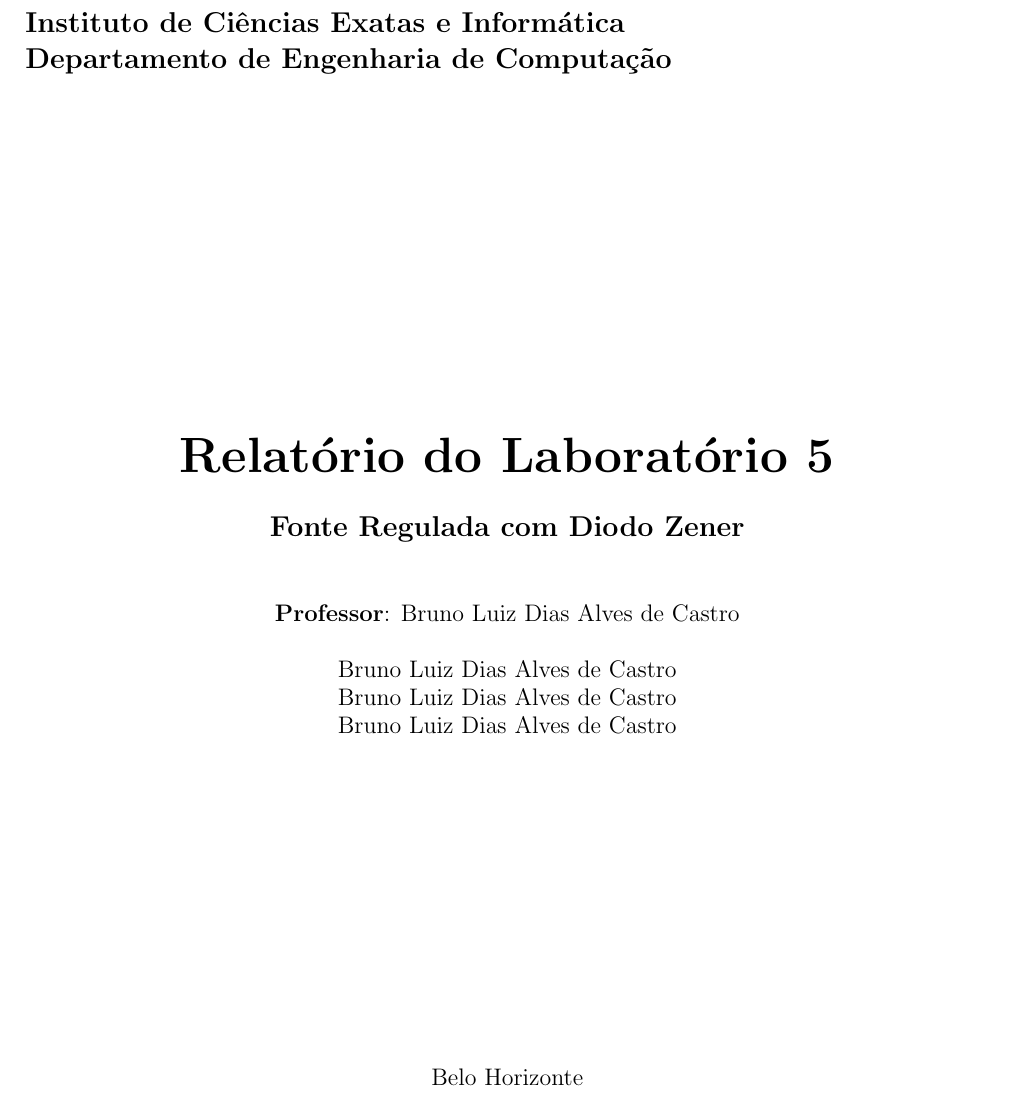
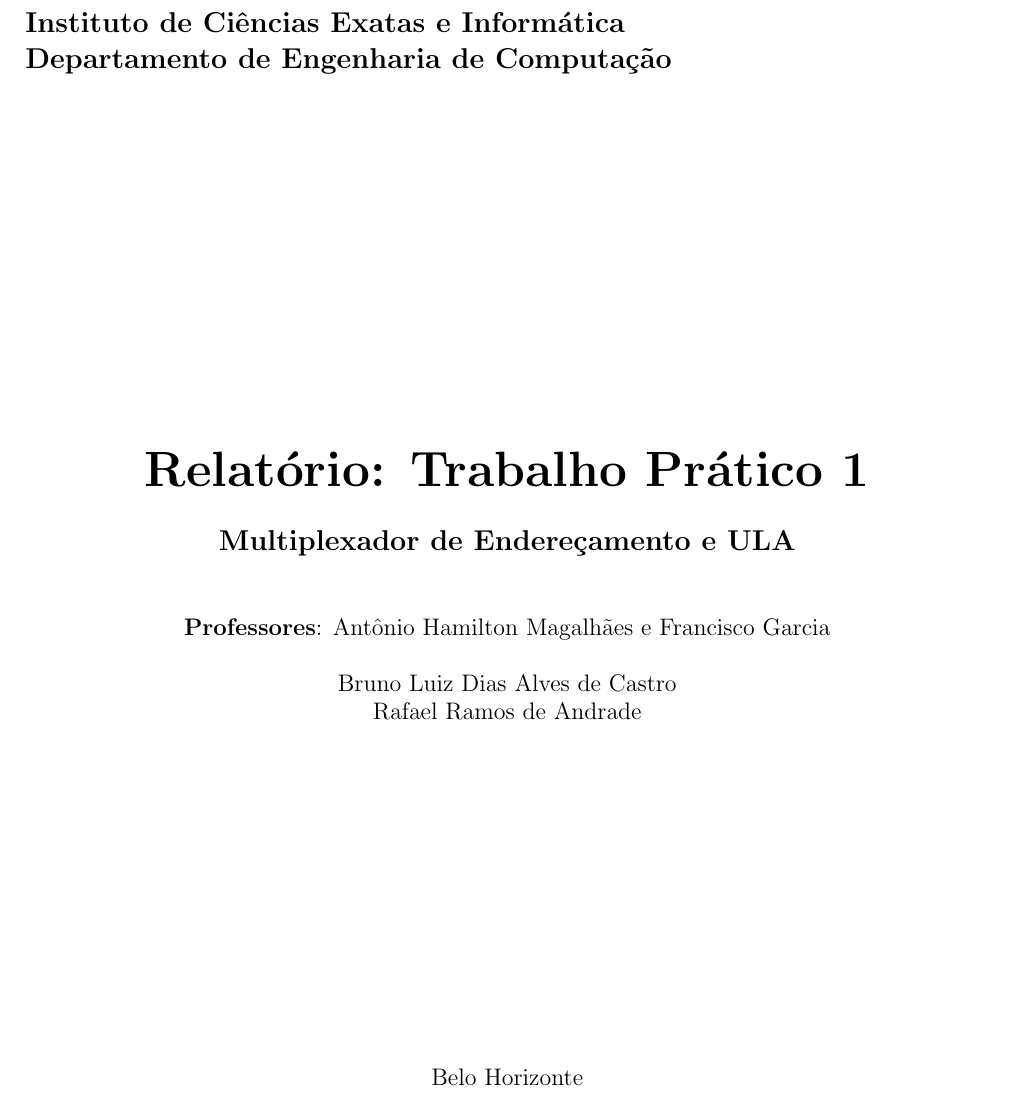
Before and after one commit to bdCastro/PUC-sistemas-reconfiguraveis, a LaTeX document (tp1/report/main.tex, which reads tp1/report/cover.tex): part of page 1 of 4, cut so that both start at the same text. Compiled offline with pdfLaTeX.

Commit message:
capa atualizada.

```diff
--- a/tp1/report/cover.tex
+++ b/tp1/report/cover.tex
@@ -18,15 +18,14 @@
 
 \begin{center}
     \vfill
-    \Huge\textbf{Relatório do Laboratório 5} \\
+    \Huge\textbf{Relatório: Trabalho Prático 1} \\
     \vspace{0.5cm}
-    \Large\textbf{Fonte Regulada com Diodo Zener} \\
+    \Large\textbf{Multiplexador de Endereçamento e ULA} \\
     \vspace{1cm}
-    \large \textbf{Professor}: Bruno Luiz Dias Alves de Castro \\
+    \large \textbf{Professores}: Antônio Hamilton Magalhães e Francisco Garcia\\
     \vspace{0.5cm}
     \large Bruno Luiz Dias Alves de Castro \\
-    \large Bruno Luiz Dias Alves de Castro \\
-    \large Bruno Luiz Dias Alves de Castro \\
+    \large Rafael Ramos de Andrade \\
     \vfill
     \large Belo Horizonte \\ Campus Coração Eucarístico \\
     \vspace{\baselineskip}
```
Also changed, not shown: tp1/report/main.pdf.
